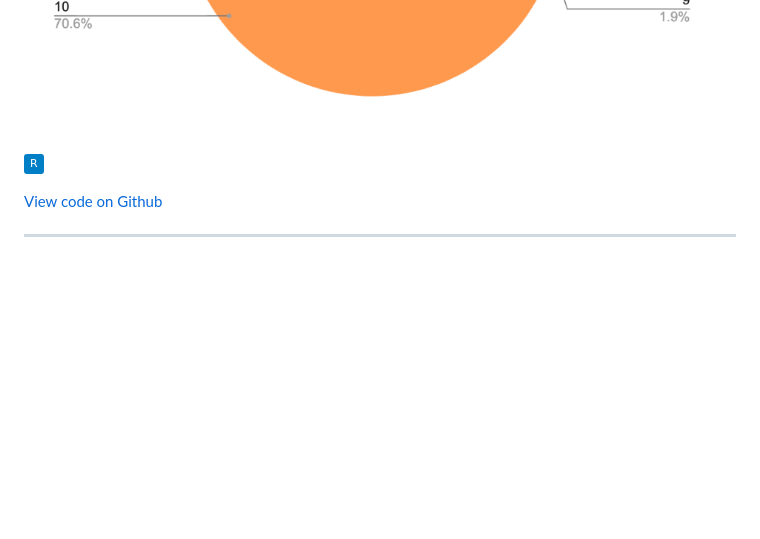
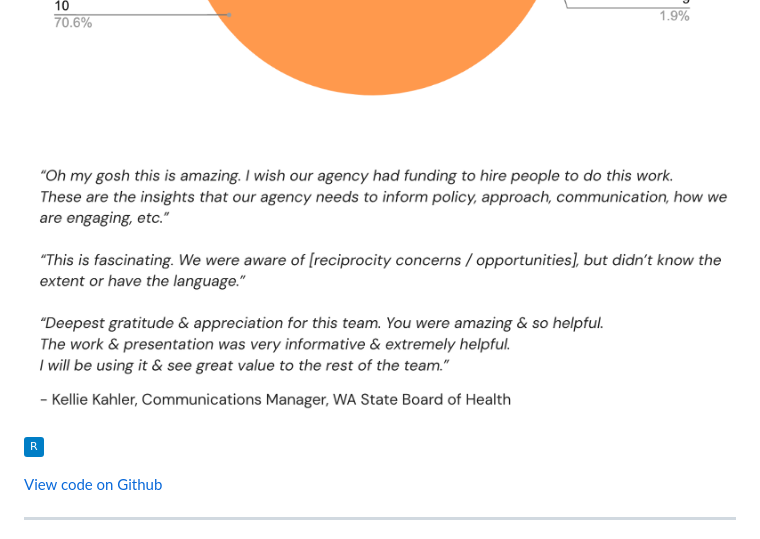
Before and after one commit to Elhamyali/elhamyali.github.io, a Markdown page: README.md, the part around the change. GitHub-like rendering; badges without logos; blank space fills up the shorter version.

```diff
--- a/README.md
+++ b/README.md
@@ -18,6 +18,7 @@ Amid strong public opinions against mandatory COVID-19 vaccinations in schools,
 
 <img src="images/covid-1.png?raw=true" />
 <img src="images/covid-2.png?raw=true" />
+<img src="images/covid-3.png?raw=true" />
 
 [![](https://img.shields.io/badge/R-blue?logo=R)](#) [![](https://img.shields.io/badge/RStudio-white?logo=RStudio)](#) [![](https://img.shields.io/badge/RMarkdown-white?logo=RMarkdown)](#) [![](https://img.shields.io/badge/Tidyverse-white?logo=Tidyverse)](#)
 
```
